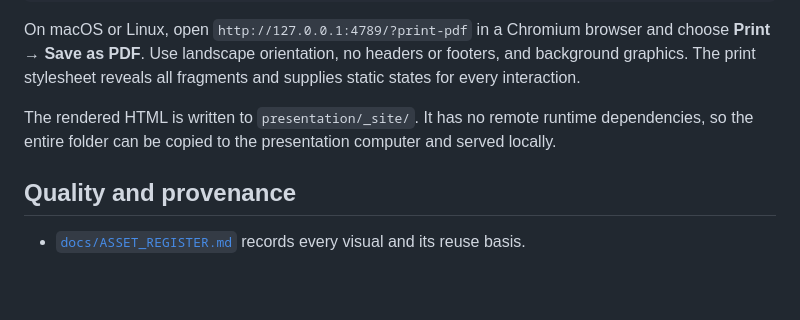
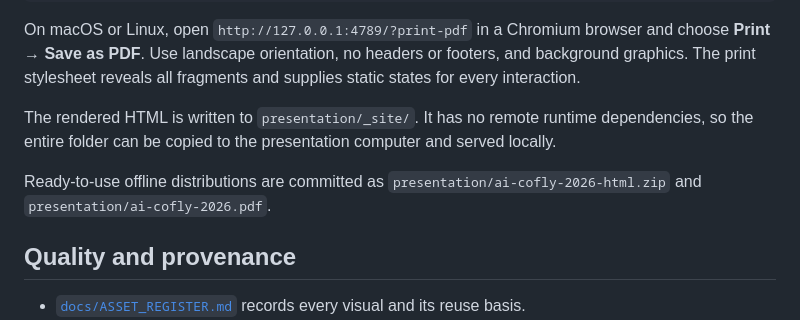
Before and after one commit to soniacasillas/ai-cofly-2026, a Markdown page: README.md, the part around the change. Rendered like a GitHub page; blank space fills up the shorter version.

Commit message:
Link ready-to-use offline distributions

```diff
--- a/README.md
+++ b/README.md
@@ -86,6 +86,8 @@ On macOS or Linux, open `http://127.0.0.1:4789/?print-pdf` in a Chromium browser
 
 The rendered HTML is written to `presentation/_site/`. It has no remote runtime dependencies, so the entire folder can be copied to the presentation computer and served locally.
 
+Ready-to-use offline distributions are committed as `presentation/ai-cofly-2026-html.zip` and `presentation/ai-cofly-2026.pdf`.
+
 ## Quality and provenance
 
 - [`docs/ASSET_REGISTER.md`](docs/ASSET_REGISTER.md) records every visual and its reuse basis.
```
